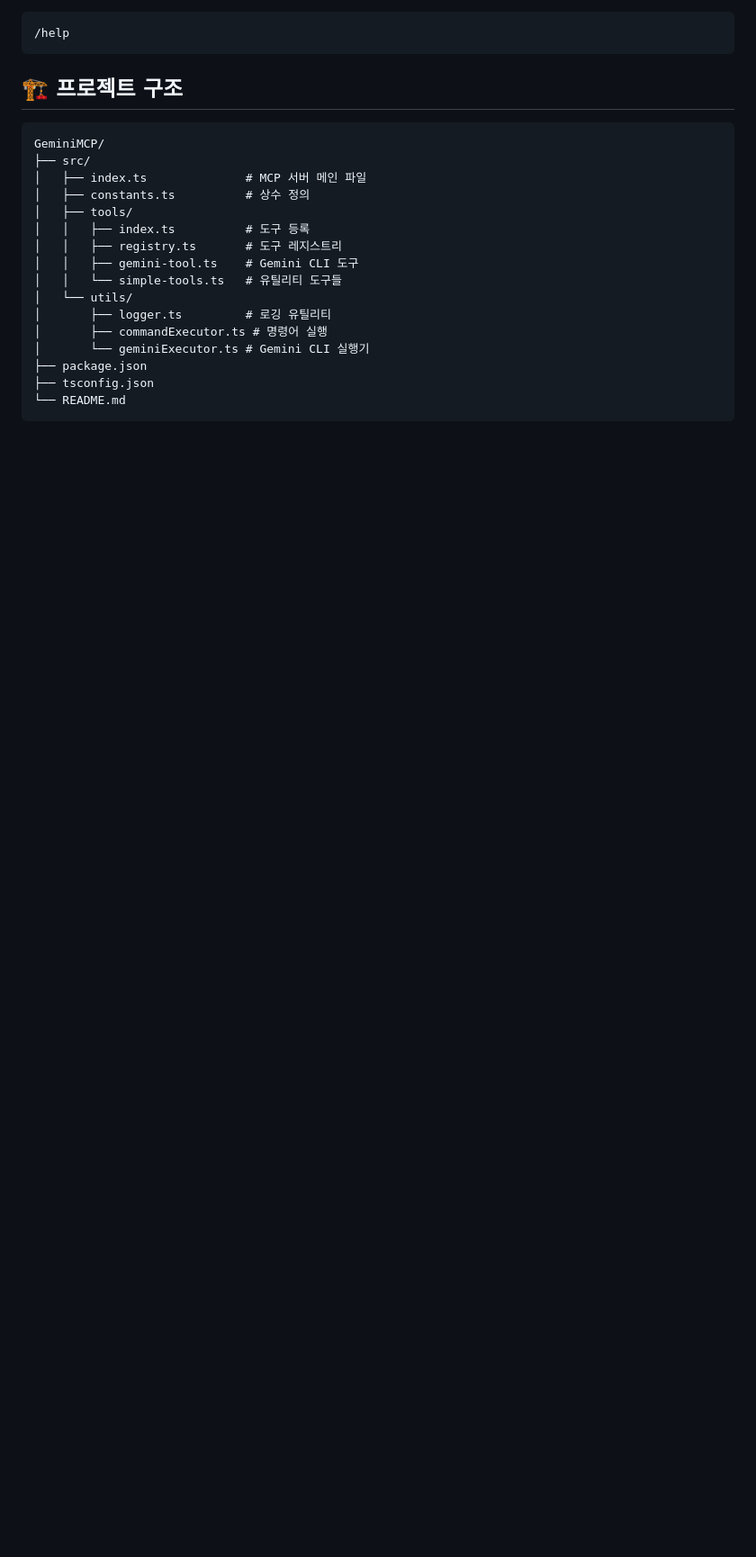
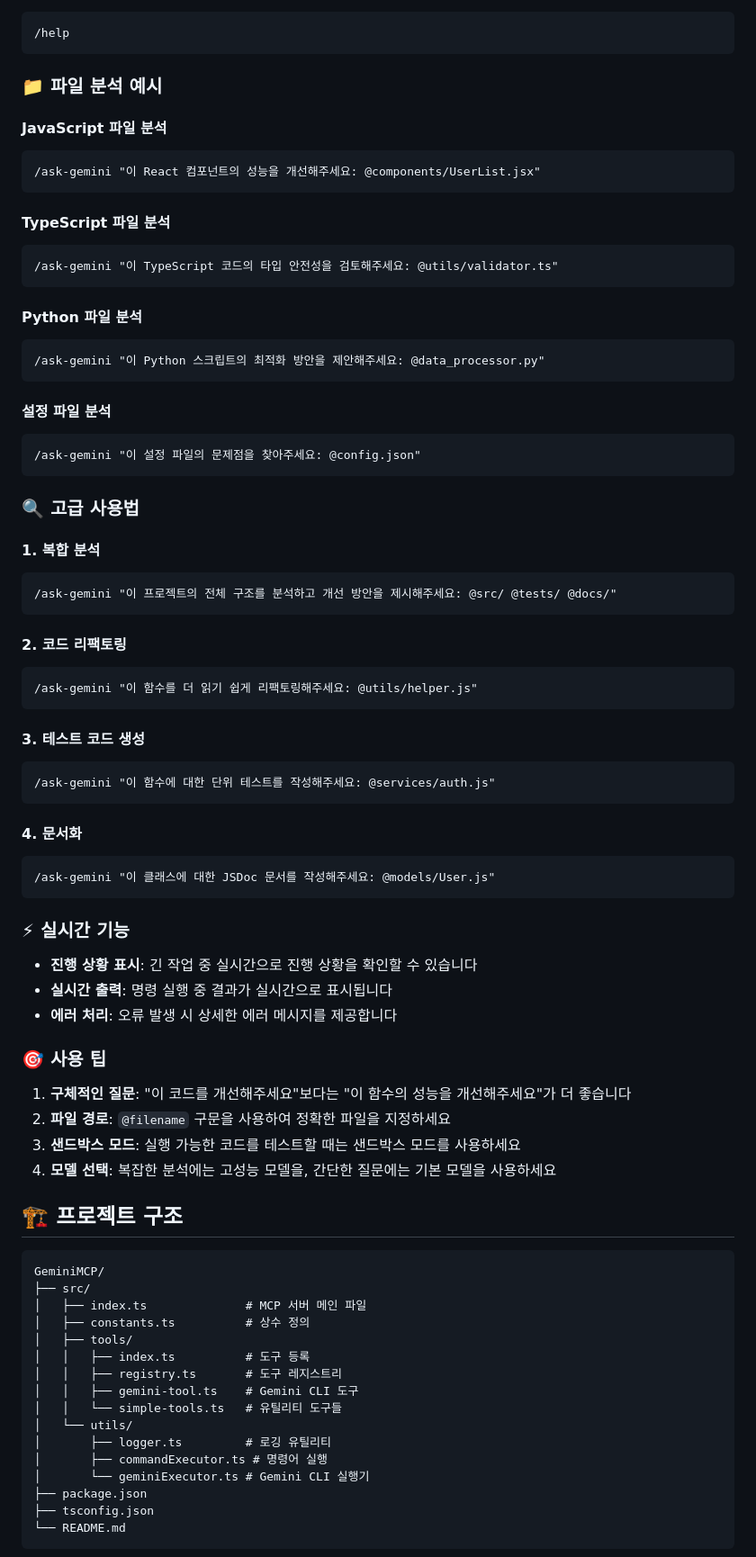
Before and after one commit to hohollala/Gemini_Mcp, a Markdown page: README.md, the part around the change printed below. Shown: that part at 90% size. Drawn GitHub-style; blank space fills up the shorter version.

````diff
--- a/README.md
+++ b/README.md
@@ -78,6 +120,63 @@ Claude Code에서 `/mcp` 명령으로 MCP 서버가 활성화되었는지 확인
 ```
 /help
 ```
+
+### 📁 파일 분석 예시
+
+#### JavaScript 파일 분석
+```
+/ask-gemini "이 React 컴포넌트의 성능을 개선해주세요: @components/UserList.jsx"
+```
+
+#### TypeScript 파일 분석
+```
+/ask-gemini "이 TypeScript 코드의 타입 안전성을 검토해주세요: @utils/validator.ts"
+```
+
+#### Python 파일 분석
+```
+/ask-gemini "이 Python 스크립트의 최적화 방안을 제안해주세요: @data_processor.py"
+```
+
+#### 설정 파일 분석
+```
+/ask-gemini "이 설정 파일의 문제점을 찾아주세요: @config.json"
+```
+
+### 🔍 고급 사용법
+
+#### 1. 복합 분석
+```
+/ask-gemini "이 프로젝트의 전체 구조를 분석하고 개선 방안을 제시해주세요: @src/ @tests/ @docs/"
+```
+
+#### 2. 코드 리팩토링
+```
+/ask-gemini "이 함수를 더 읽기 쉽게 리팩토링해주세요: @utils/helper.js"
+```
+
+#### 3. 테스트 코드 생성
+```
+/ask-gemini "이 함수에 대한 단위 테스트를 작성해주세요: @services/auth.js"
+```
+
+#### 4. 문서화
+```
+/ask-gemini "이 클래스에 대한 JSDoc 문서를 작성해주세요: @models/User.js"
+```
+
+### ⚡ 실시간 기능
+
+- **진행 상황 표시**: 긴 작업 중 실시간으로 진행 상황을 확인할 수 있습니다
+- **실시간 출력**: 명령 실행 중 결과가 실시간으로 표시됩니다
+- **에러 처리**: 오류 발생 시 상세한 에러 메시지를 제공합니다
+
+### 🎯 사용 팁
+
+1. **구체적인 질문**: "이 코드를 개선해주세요"보다는 "이 함수의 성능을 개선해주세요"가 더 좋습니다
+2. **파일 경로**: `@filename` 구문을 사용하여 정확한 파일을 지정하세요
+3. **샌드박스 모드**: 실행 가능한 코드를 테스트할 때는 샌드박스 모드를 사용하세요
+4. **모델 선택**: 복잡한 분석에는 고성능 모델을, 간단한 질문에는 기본 모델을 사용하세요
 
 ## 🏗️ 프로젝트 구조
 
````
Also changed, not shown: other parts of README.md (+51 -9 lines).
